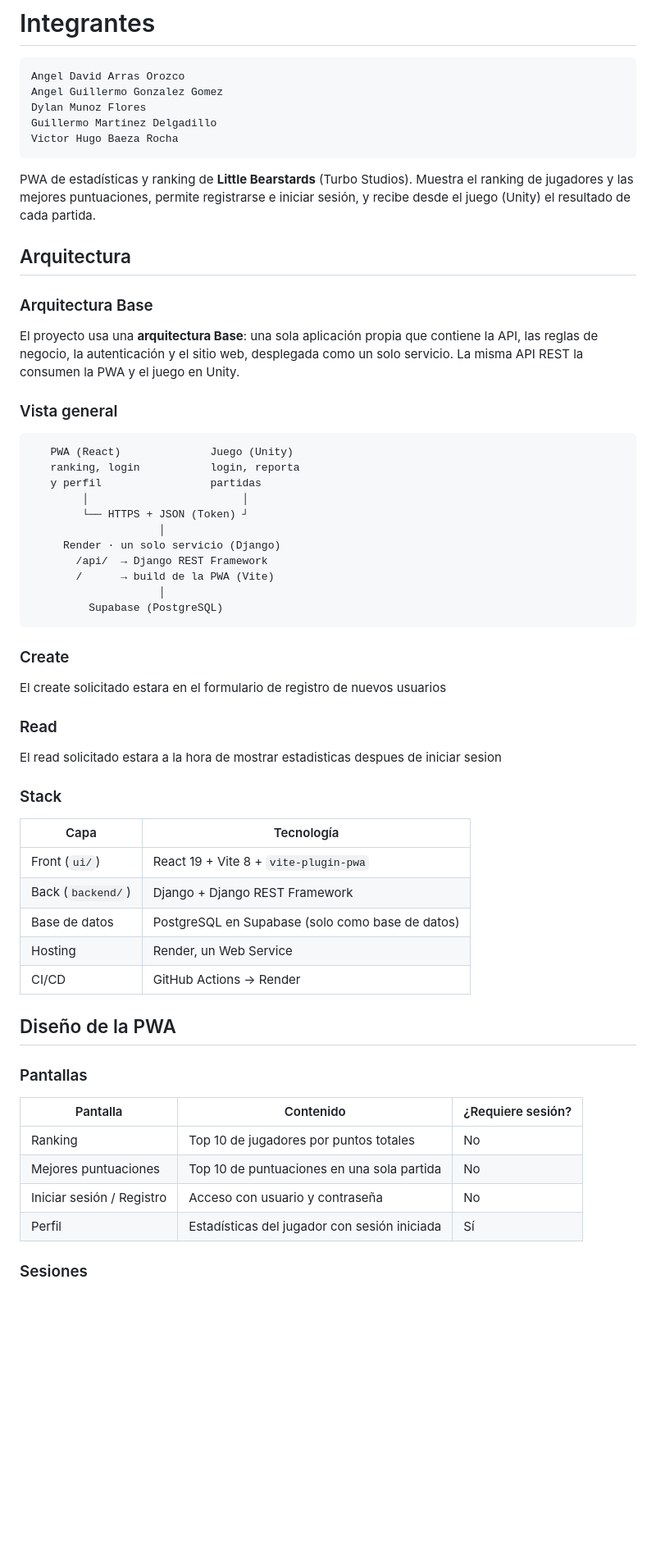
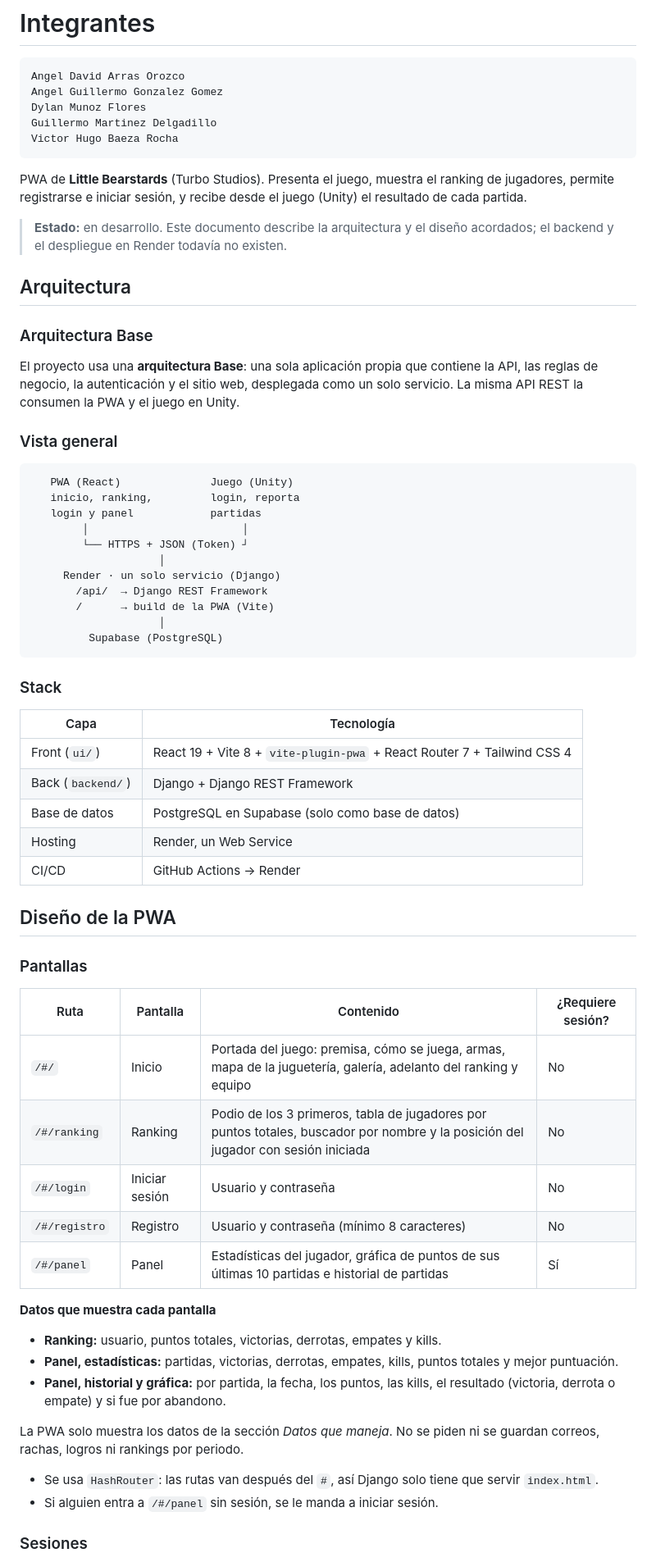
Before and after one commit to StingerBlade/BEARSTARDS_PWA, a Markdown page: README.md, the part around one of its changes. Shown at 82% size. Rendered like a GitHub page; blank space fills up the shorter version.

````diff
--- a/README.md
+++ b/README.md
@@ -7,7 +7,10 @@
     Guillermo Martinez Delgadillo
     Victor Hugo Baeza Rocha
 
-PWA de estadísticas y ranking de **Little Bearstards** (Turbo Studios). Muestra el ranking de jugadores y las mejores puntuaciones, permite registrarse e iniciar sesión, y recibe desde el juego (Unity) el resultado de cada partida.
+
+PWA de **Little Bearstards** (Turbo Studios). Presenta el juego, muestra el ranking de jugadores, permite registrarse e iniciar sesión, y recibe desde el juego (Unity) el resultado de cada partida.
+
+> **Estado:** en desarrollo. Este documento describe la arquitectura y el diseño acordados; el backend y el despliegue en Render todavía no existen.
 
 ## Arquitectura
 
@@ -19,8 +22,8 @@ El proyecto usa una **arquitectura Base**: una sola aplicación propia que conti
 
 ```
    PWA (React)              Juego (Unity)
-   ranking, login           login, reporta
-   y perfil                 partidas
+   inicio, ranking,         login, reporta
+   login y panel            partidas
         │                        │
         └── HTTPS + JSON (Token) ┘
                     │
@@ -30,18 +33,12 @@ El proyecto usa una **arquitectura Base**: una sola aplicación propia que conti
                     │
          Supabase (PostgreSQL)
 ```
-### Create
-El create solicitado estara en el formulario de registro de nuevos usuarios
-
-### Read
-El read solicitado estara a la hora de mostrar estadisticas despues de iniciar sesion
-
 
 ### Stack
 
 | Capa | Tecnología |
 |---|---|
-| Front (`ui/`) | React 19 + Vite 8 + `vite-plugin-pwa` |
+| Front (`ui/`) | React 19 + Vite 8 + `vite-plugin-pwa` + React Router 7 + Tailwind CSS 4 |
 | Back (`backend/`) | Django + Django REST Framework |
 | Base de datos | PostgreSQL en Supabase (solo como base de datos) |
 | Hosting | Render, un Web Service |
@@ -51,12 +48,24 @@ El read solicitado estara a la hora de mostrar estadisticas despues de iniciar s
 
 ### Pantallas
 
-| Pantalla | Contenido | ¿Requiere sesión? |
-|---|---|---|
-| Ranking | Top 10 de jugadores por puntos totales | No |
-| Mejores puntuaciones | Top 10 de puntuaciones en una sola partida | No |
-| Iniciar sesión / Registro | Acceso con usuario y contraseña | No |
-| Perfil | Estadísticas del jugador con sesión iniciada | Sí |
+| Ruta | Pantalla | Contenido | ¿Requiere sesión? |
+|---|---|---|---|
+| `/#/` | Inicio | Portada del juego: premisa, cómo se juega, armas, mapa de la juguetería, galería, adelanto del ranking y equipo | No |
+| `/#/ranking` | Ranking | Podio de los 3 primeros, tabla de jugadores por puntos totales, buscador por nombre y la posición del jugador con sesión iniciada | No |
+| `/#/login` | Iniciar sesión | Usuario y contraseña | No |
+| `/#/registro` | Registro | Usuario y contraseña (mínimo 8 caracteres) | No |
+| `/#/panel` | Panel | Estadísticas del jugador, gráfica de puntos de sus últimas 10 partidas e historial de partidas | Sí |
+
+**Datos que muestra cada pantalla**
+
+- **Ranking:** usuario, puntos totales, victorias, derrotas, empates y kills.
+- **Panel, estadísticas:** partidas, victorias, derrotas, empates, kills, puntos totales y mejor puntuación.
+- **Panel, historial y gráfica:** por partida, la fecha, los puntos, las kills, el resultado (victoria, derrota o empate) y si fue por abandono.
+
+La PWA solo muestra los datos de la sección *Datos que maneja*. No se piden ni se guardan correos, rachas, logros ni rankings por periodo.
+
+- Se usa `HashRouter`: las rutas van después del `#`, así Django solo tiene que servir `index.html`.
+- Si alguien entra a `/#/panel` sin sesión, se le manda a iniciar sesión.
 
 ### Sesiones
 
````
Also changed, not shown: other parts of README.md (+79 -10 lines).
